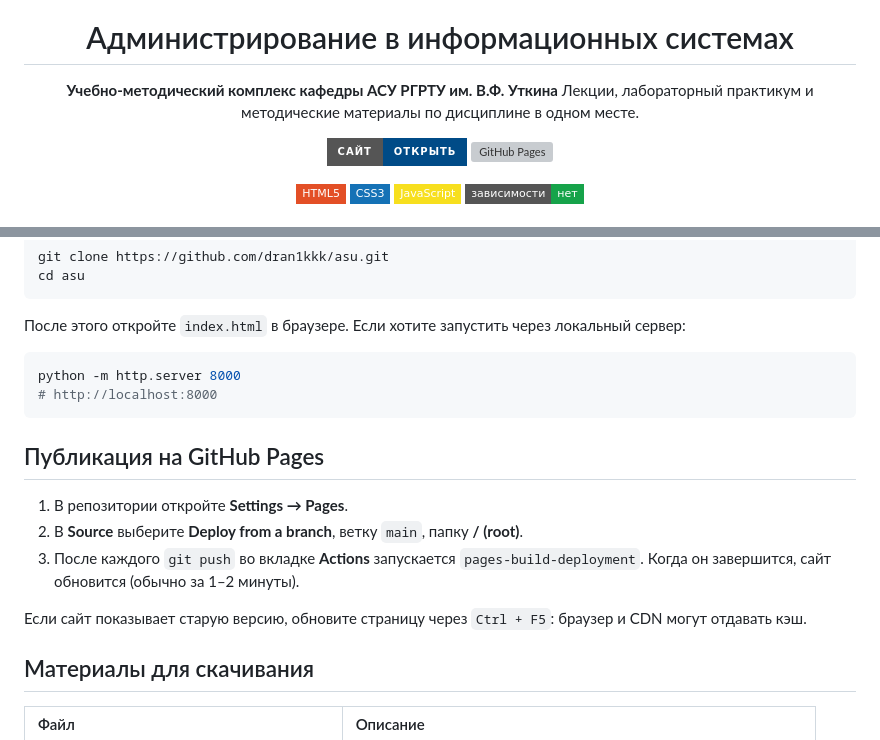
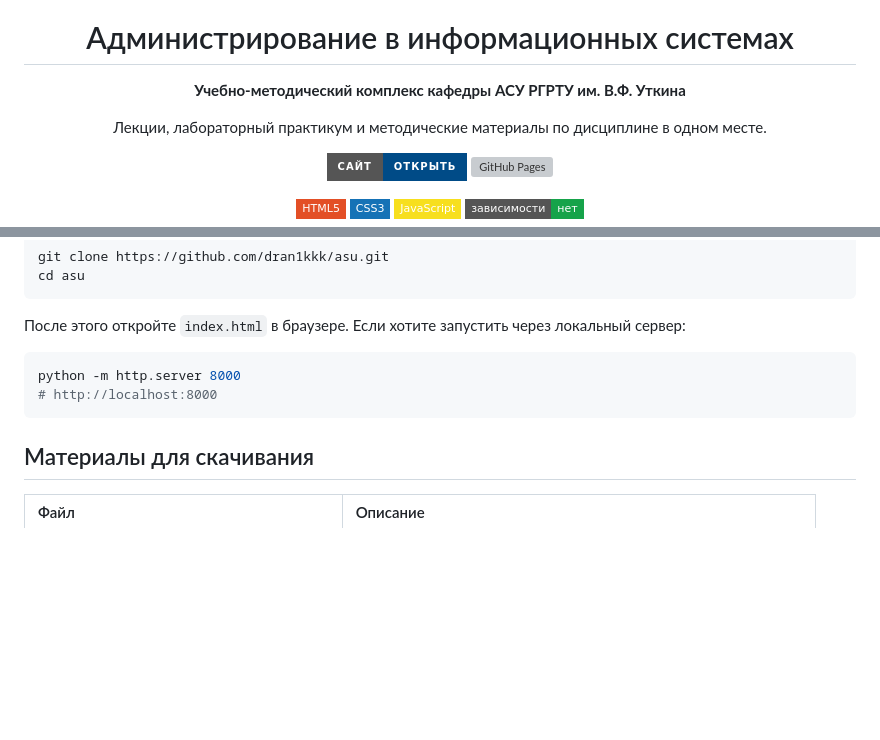
Before and after one commit to dran1kkk/asu, a Markdown page: README.md, 2 parts joined by grey strips. Drawn GitHub-style; badges without logos; blank space fills up the shorter version; grey boxes are pictures that could not be loaded.

````diff
--- a/README.md
+++ b/README.md
@@ -3,8 +3,8 @@
 <img src="img/logo.png" alt="Логотип кафедры АСУ РГРТУ" width="96" height="96">
 
 # Администрирование в информационных системах
+**Учебно-методический комплекс кафедры АСУ РГРТУ им. В.Ф. Уткина**
 
-**Учебно-методический комплекс кафедры АСУ РГРТУ им. В.Ф. Уткина**
 Лекции, лабораторный практикум и методические материалы по дисциплине в одном месте.
 
 [![Сайт](https://img.shields.io/badge/сайт-открыть-004b87?style=for-the-badge&logo=githubpages&logoColor=white)](https://dran1kkk.github.io/asu/)
@@ -108,14 +108,6 @@ python -m http.server 8000
 # http://localhost:8000
 ```
 
-## Публикация на GitHub Pages
-
-1. В репозитории откройте **Settings → Pages**.
-2. В **Source** выберите **Deploy from a branch**, ветку `main`, папку **/ (root)**.
-3. После каждого `git push` во вкладке **Actions** запускается `pages-build-deployment`. Когда он завершится, сайт обновится (обычно за 1–2 минуты).
-
-Если сайт показывает старую версию, обновите страницу через `Ctrl + F5`: браузер и CDN могут отдавать кэш.
-
 ## Материалы для скачивания
 
 | Файл | Описание |
````
